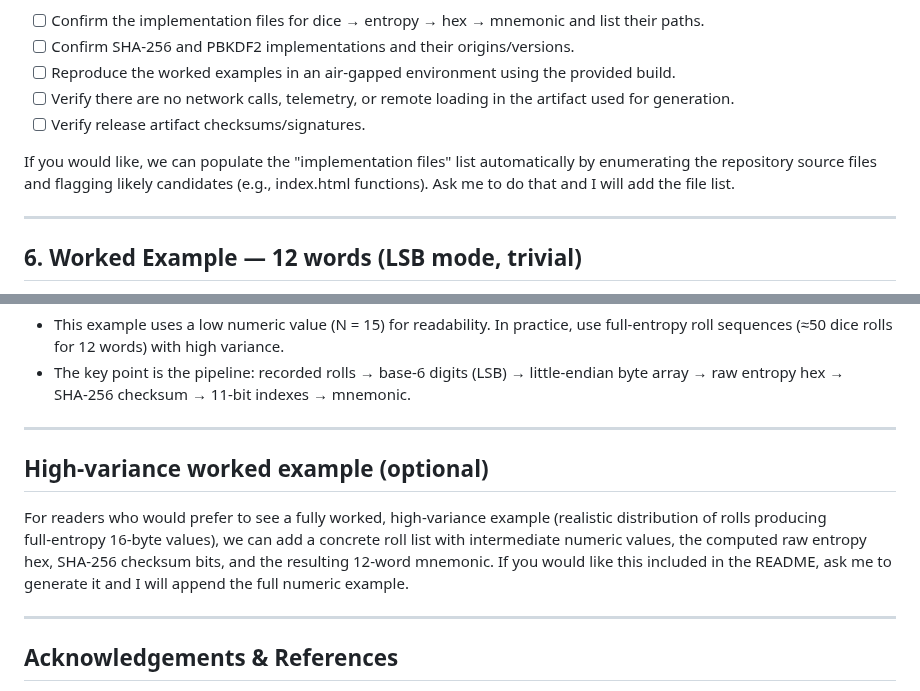
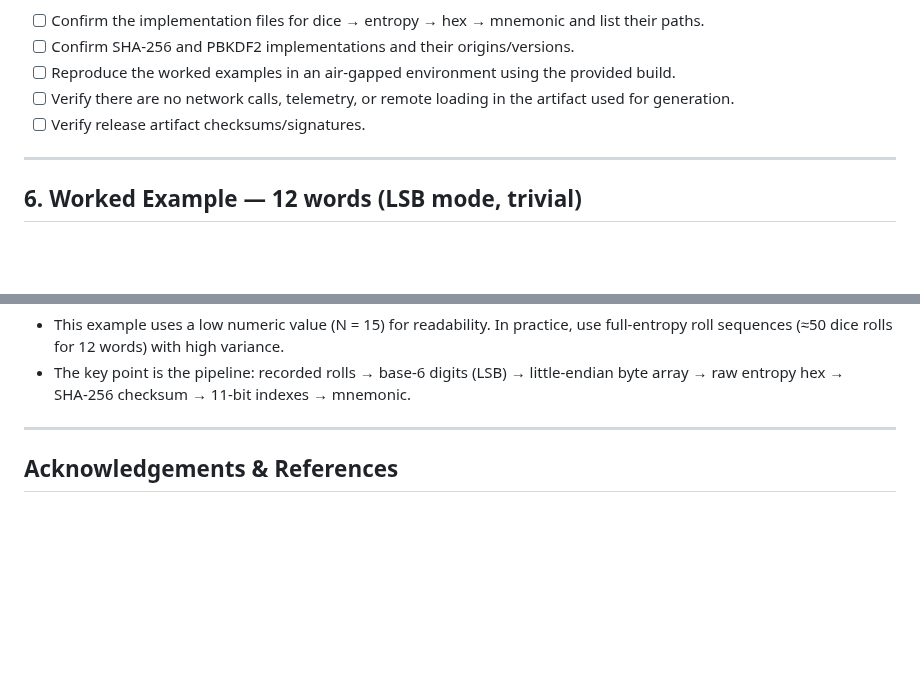
Before and after one commit to IanMcLo/bip-39-dice, a Markdown page: TECHNICAL_README.md, 2 parts joined by grey strips. Drawn GitHub-style; blank space fills up the shorter version.

```diff
--- a/TECHNICAL_README.md
+++ b/TECHNICAL_README.md
@@ -156,8 +156,6 @@ Suggested audit checklist:
 - [ ] Verify there are no network calls, telemetry, or remote loading in the artifact used for generation.
 - [ ] Verify release artifact checksums/signatures.
 
-If you would like, we can populate the "implementation files" list automatically by enumerating the repository source files and flagging likely candidates (e.g., index.html functions). Ask me to do that and I will add the file list.
-
 ---
 
 ## 6. Worked Example — 12 words (LSB mode, trivial)
@@ -219,15 +217,7 @@ Practical verification (recommended):
 Notes on this example:
 - This example uses a low numeric value (N = 15) for readability. In practice, use full‑entropy roll sequences (≈50 dice rolls for 12 words) with high variance.
 - The key point is the pipeline: recorded rolls → base‑6 digits (LSB) → little‑endian byte array → raw entropy hex → SHA‑256 checksum → 11‑bit indexes → mnemonic.
-
 ---
-
-## High‑variance worked example (optional)
-
-For readers who would prefer to see a fully worked, high‑variance example (realistic distribution of rolls producing full‑entropy 16‑byte values), we can add a concrete roll list with intermediate numeric values, the computed raw entropy hex, SHA‑256 checksum bits, and the resulting 12‑word mnemonic. If you would like this included in the README, ask me to generate it and I will append the full numeric example.
-
----
-
 ## Acknowledgements & References
 
 - BIP‑39: https://github.com/bitcoin/bips/blob/master/bip-0039.mediawiki
```
